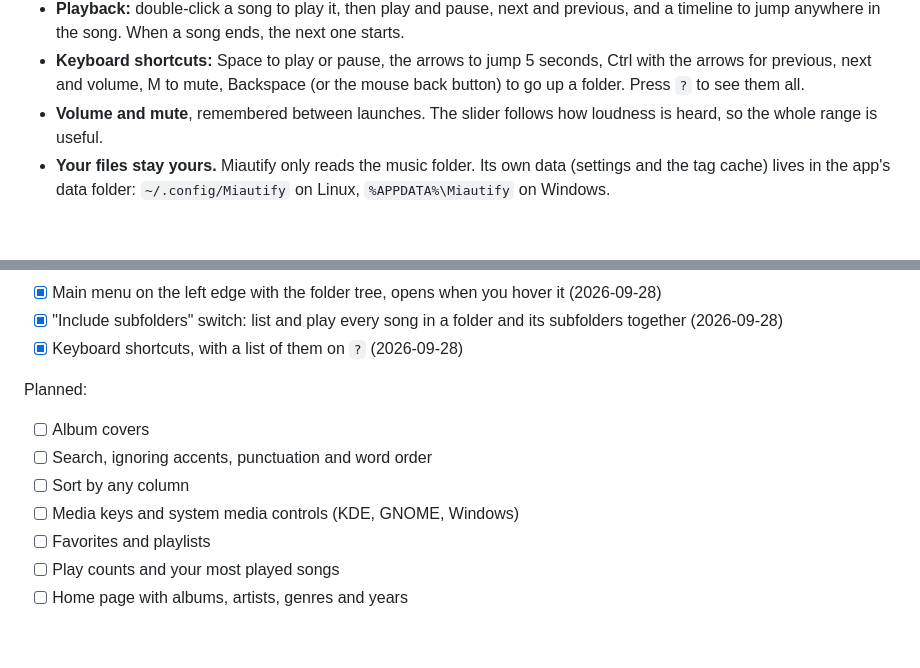
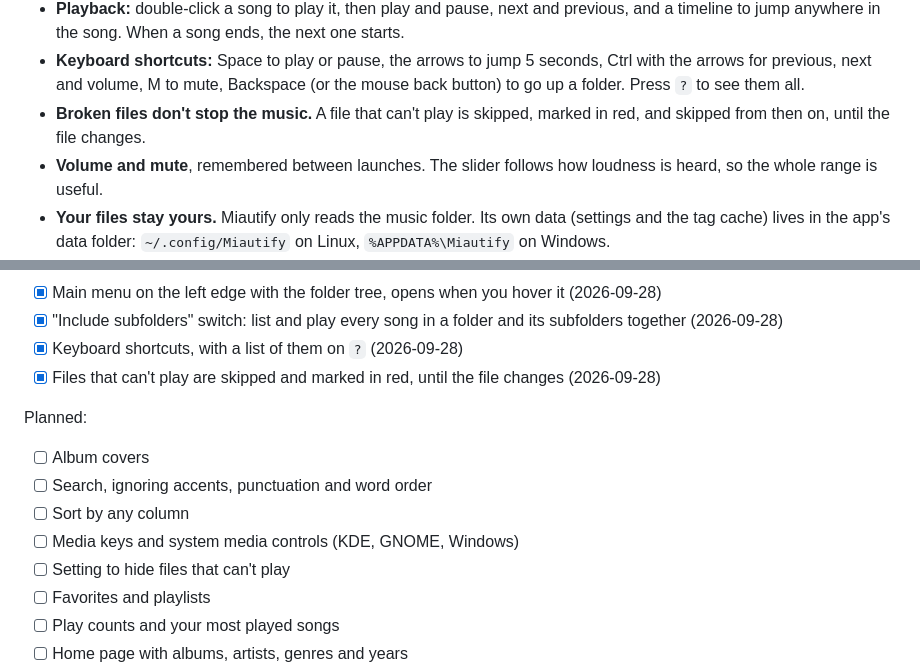
Before and after one commit to innocentmiau/Miautify, a Markdown page: README.md, 2 parts joined by grey strips. GitHub-like rendering; blank space fills up the shorter version.

```diff
--- a/README.md
+++ b/README.md
@@ -31,6 +31,8 @@ No server, no import step, and it never renames or moves your files.
 - **Keyboard shortcuts:** Space to play or pause, the arrows to jump 5 seconds, Ctrl with
   the arrows for previous, next and volume, M to mute, Backspace (or the mouse back
   button) to go up a folder. Press `?` to see them all.
+- **Broken files don't stop the music.** A file that can't play is skipped, marked in
+  red, and skipped from then on, until the file changes.
 - **Volume and mute**, remembered between launches. The slider follows how loudness is
   heard, so the whole range is useful.
 - **Your files stay yours.** Miautify only reads the music folder. Its own data (settings
@@ -80,6 +82,7 @@ Done, with the date each one landed:
 - [x] Main menu on the left edge with the folder tree, opens when you hover it (2026-09-28)
 - [x] "Include subfolders" switch: list and play every song in a folder and its subfolders together (2026-09-28)
 - [x] Keyboard shortcuts, with a list of them on `?` (2026-09-28)
+- [x] Files that can't play are skipped and marked in red, until the file changes (2026-09-28)
 
 Planned:
 
@@ -87,6 +90,7 @@ Planned:
 - [ ] Search, ignoring accents, punctuation and word order
 - [ ] Sort by any column
 - [ ] Media keys and system media controls (KDE, GNOME, Windows)
+- [ ] Setting to hide files that can't play
 - [ ] Favorites and playlists
 - [ ] Play counts and your most played songs
 - [ ] Home page with albums, artists, genres and years
```
